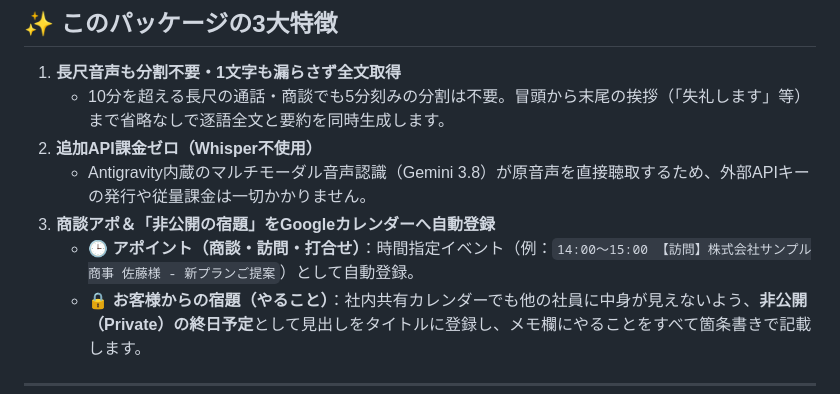
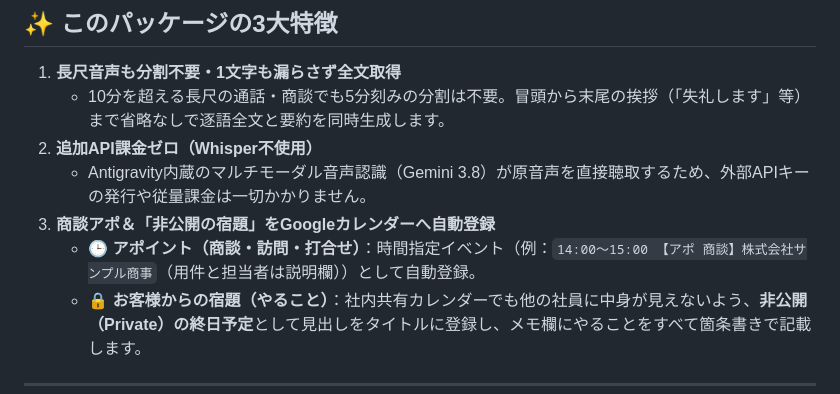
Before and after one commit to ozikouta-design/antigravity-voice-calendar-pack, a Markdown page: README.md, the part around the change. Rendered like a GitHub page.

Commit message:
Align appointment calendar titles with CRM naming rules

```diff
--- a/README.md
+++ b/README.md
@@ -12,7 +12,7 @@
 2. **追加API課金ゼロ（Whisper不使用）**
    - Antigravity内蔵のマルチモーダル音声認識（Gemini 3.8）が原音声を直接聴取するため、外部APIキーの発行や従量課金は一切かかりません。
 3. **商談アポ＆「非公開の宿題」をGoogleカレンダーへ自動登録**
-   - **🕒 アポイント（商談・訪問・打合せ）**：時間指定イベント（例：`14:00〜15:00 【訪問】株式会社サンプル商事 佐藤様 - 新プランご提案`）として自動登録。
+   - **🕒 アポイント（商談・訪問・打合せ）**：時間指定イベント（例：`14:00〜15:00 【アポ 商談】株式会社サンプル商事`（用件と担当者は説明欄））として自動登録。
    - **🔒 お客様からの宿題（やること）**：社内共有カレンダーでも他の社員に中身が見えないよう、**非公開（Private）の終日予定**として見出しをタイトルに登録し、メモ欄にやることをすべて箇条書きで記載します。
 
 ---
```
